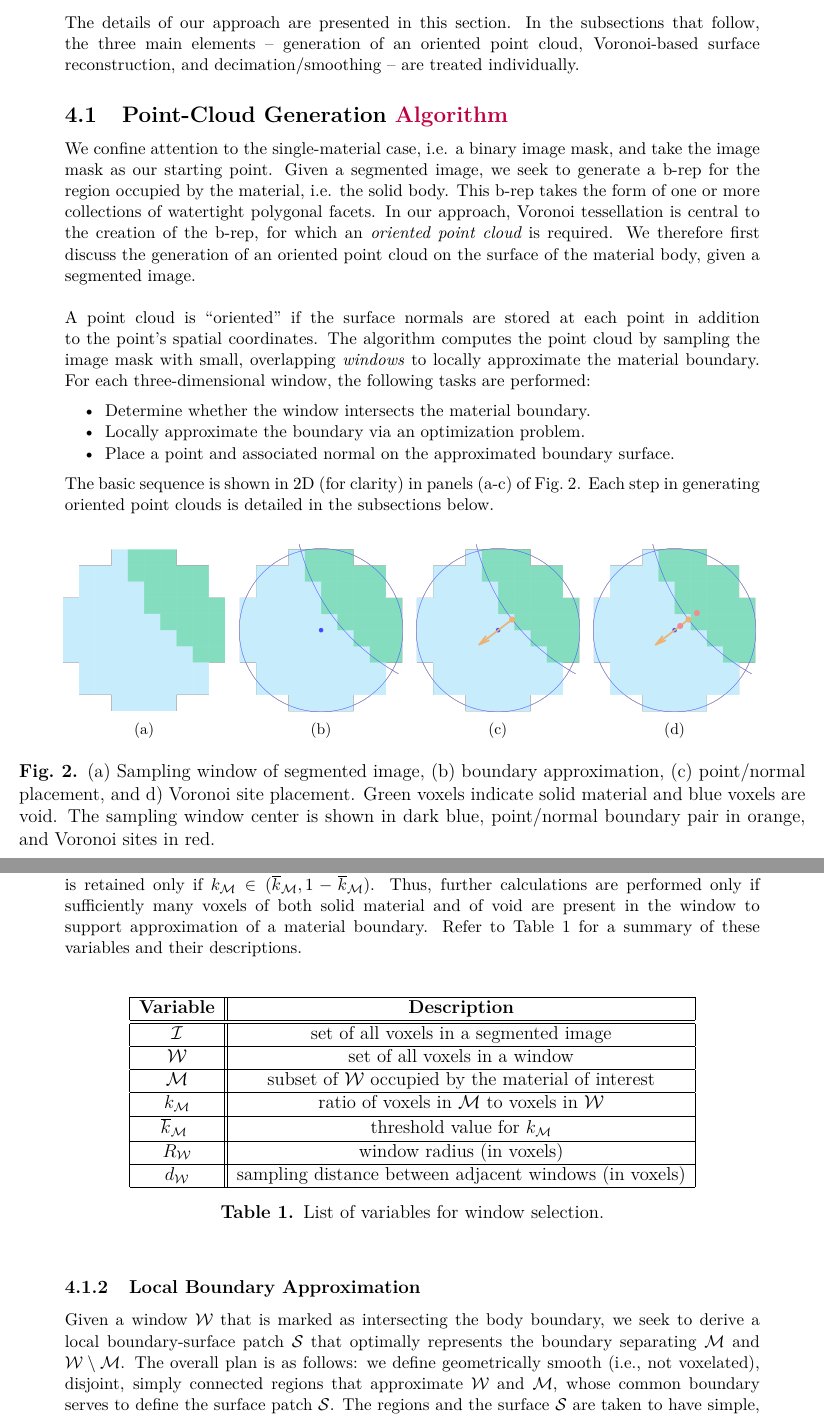
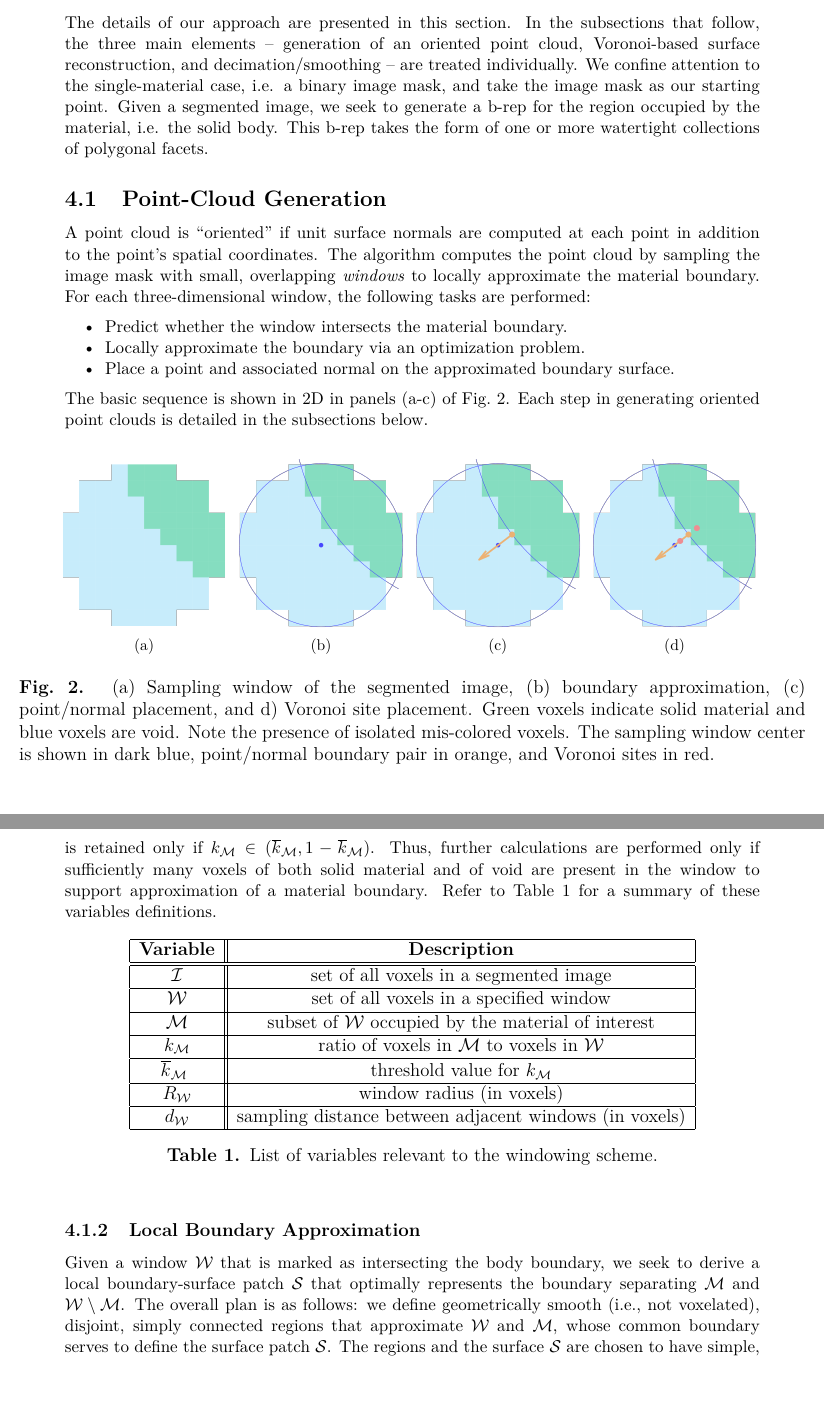
Before and after one commit to omhafez/mask-to-brep-paper, a LaTeX document (mask-to-brep-paper/src/paper.tex, which reads mask-to-brep-paper/src/chap2-algorithm.tex): two parts of pages 9 and 10 of 27, joined at a grey line, cut so that both start at the same text, the shorter picture padded with empty space. Compiled offline with pdfLaTeX.

Commit message:
Updates from Overleaf

```diff
--- a/mask-to-brep-paper/src/chap2-algorithm.tex
+++ b/mask-to-brep-paper/src/chap2-algorithm.tex
@@ -1,21 +1,19 @@
 \section{\textcolor{purple}{Proposed Workflow}}
 
-The details of our approach are presented in this section.  In the subsections that follow, the three main elements -- generation of an oriented point cloud, Voronoi-based surface reconstruction, and decimation/smoothing -- are treated individually.
+The details of our approach are presented in this section.  In the subsections that follow, the three main elements -- generation of an oriented point cloud, Voronoi-based surface reconstruction, and decimation/smoothing -- are treated individually.  We confine attention to the single-material case, i.e. a binary image mask, and take the image mask as our starting point.  Given a segmented image, we seek to generate a b-rep for the region occupied by the material, i.e. the solid body.  This b-rep takes the form of one or more watertight collections of polygonal facets.
 
-\subsection{Point-Cloud Generation \textcolor{purple}{Algorithm}}
+\subsection{Point-Cloud Generation}
 \label{Point Cloud Generation}
 
-We confine attention to the single-material case, i.e. a binary image mask, and take the image mask as our starting point.  Given a segmented image, we seek to generate a b-rep for the region occupied by the material, i.e. the solid body.  This b-rep takes the form of one or more collections of watertight polygonal facets.  In our approach, Voronoi tessellation is central to the creation of the b-rep, for which an {\em oriented point cloud} is required.  We therefore first discuss the generation of an oriented point cloud on the surface of the material body, given a segmented image. \\ \\
-%
-A point cloud is ``oriented'' if the surface normals are stored at each point in addition to the point's spatial coordinates. The algorithm computes the point cloud by sampling the image mask with small, overlapping \textit{windows} to locally approximate the material boundary. For each three-dimensional window, the following tasks are performed:
+A point cloud is ``oriented'' if unit surface normals are computed at each point in addition to the point's spatial coordinates. The algorithm computes the point cloud by sampling the image mask with small, overlapping \textit{windows} to locally approximate the material boundary. For each three-dimensional window, the following tasks are performed:
 \vspace{2mm}
 \begin{itemize}[noitemsep]
-  \item Determine whether the window intersects the material boundary.
+  \item Predict whether the window intersects the material boundary.
   \item Locally approximate the boundary via an optimization problem.
   \item Place a point and associated normal on the approximated boundary surface.
 \end{itemize}
 \vspace{2mm}
-The basic sequence is shown in 2D (for clarity) in panels (a-c) of~\figref{vor}. Each step in generating oriented point clouds is detailed in the subsections below.
+The basic sequence is shown in 2D in panels (a-c) of \figref{vor}. Each step in generating oriented point clouds is detailed in the subsections below.
 
 \begin{figure}[ht]
 \centering
@@ -32,7 +30,7 @@ The basic sequence is shown in 2D (for clarity) in panels (a-c) of~\figref{vor}.
 		\includegraphics[scale=0.57]{media/2-shabaka/1-vor/dem4.png}
 \label{fig:vor4}}
 %
-\caption{(a) Sampling window of segmented image, (b) boundary approximation, (c) point/normal placement, and d) Voronoi site placement. Green voxels indicate solid material and blue voxels are void. The sampling window center is shown in dark blue, point/normal boundary pair in orange, and Voronoi sites in red.}
+\caption{(a) Sampling window of the segmented image, (b) boundary approximation, (c) point/normal placement, and d) Voronoi site placement. Green voxels indicate solid material and blue voxels are void.  Note the presence of isolated mis-colored voxels.  The sampling window center is shown in dark blue, point/normal boundary pair in orange, and Voronoi sites in red.}
 \label{fig:vor}
 \end{figure}
 
@@ -42,5 +40,5 @@ We denote the set of all voxels in a segmented image as $\mathcal{I}$. The segme
 %
-A window $\mathcal{W}$ is marked for further processing if it satisfies a threshold requirement, as follows.  Letting $k_{\mathcal{M}} = n_{\mathcal{M}}/n_{\mathcal{W}}$, we define a threshold value $\overline{k}_{\mathcal{M}}$ such that the window is retained only if $k_{\mathcal{M}} \in (\overline{k}_{\mathcal{M}}, 1 - \overline{k}_{\mc{M}})$.  Thus, further calculations are performed only if sufficiently many voxels of both solid material and of void are present in the window to support approximation of a material boundary. Refer to~\tabref{window} for a summary of these variables and their descriptions. \\
+A window $\mathcal{W}$ is marked for further processing if it satisfies a threshold requirement, as follows.  Letting $k_{\mathcal{M}} = n_{\mathcal{M}}/n_{\mathcal{W}}$, we define a threshold value $\overline{k}_{\mathcal{M}}$ such that the window is retained only if $k_{\mathcal{M}} \in (\overline{k}_{\mathcal{M}}, 1 - \overline{k}_{\mc{M}})$.  Thus, further calculations are performed only if sufficiently many voxels of both solid material and of void are present in the window to support approximation of a material boundary. Refer to~\tabref{window} for a summary of these variables definitions.
 
 \begin{table}[htbp!]
  \centering
@@ -48,22 +46,21 @@ A window $\mathcal{W}$ is marked for further processing if it satisfies a thresh
    \hline
    {\textbf{Variable}} & \textbf{Description} \\ \hline \hline
    $\mathcal{I}$ & set of all voxels in a segmented image \\ \hline
-   $\mathcal{W}$ & set of all voxels in a window \\ \hline
+   $\mathcal{W}$ & set of all voxels in a specified window \\ \hline
    $\mc{M}$ & subset of $\mc{W}$ occupied by the material of interest\\ \hline
    {$k_{\mathcal{M}}$} & ratio of voxels in $\mathcal{M}$ to voxels in $\mathcal{W}$\\ \hline
    {$\overline{k}_{\mathcal{M}}$ \rule{0mm}{4mm}} & threshold value for $k_{\mathcal{M}}$ \\ \hline
    $R_{\mathcal{W}}$ & window radius (in voxels) \\ \hline
    $d_{\mathcal{W}}$ & sampling distance between adjacent windows (in voxels) \\ \hline
 \end{tabular}
-\caption{List of variables for window selection.}
+\caption{List of variables relevant to the windowing scheme.}
 \label{tab:window}
 \end{table}
 
 \subsubsection{Local Boundary Approximation}
 
-Given a window $\mathcal{W}$ that is marked as intersecting the body boundary, we seek to derive a local boundary-surface patch $\mc{S}$ that optimally represents the boundary separating $\mc{M}$ and $\mc{W} \setminus \mc{M}$.  The overall plan is as follows: we define geometrically smooth (i.e., not voxelated), disjoint, simply connected regions that approximate $\mc{W}$ and $\mc{M}$, whose common boundary serves to define the surface patch $\mc{S}$.  The regions and the surface $\mc{S}$ are taken to have simple, parameterizable shapes; optimally fitting them to $\mc{W}$ and $\mc{M}$ therefore reduces to a small algebraic minimization problem.  We require that $\mc{S}$ be non-self-intersecting, and that it divides the smooth approximation to $\mc{W}$ into exactly two subregions. \\ \\
-%
-Proceeding in this direction, let $\mc{D}$ be a sphere whose center and radius $R$ are chosen such that the centroid and volume of $D$ match those of $\mc{W}$.  Next, we define $\Omega_p$ as the spatial region occupied by $\mc{M}$, and $\Omega$ as the subset of $\mc{D}$ that lies on the material side of $\mc{S}$.  We assume that $\mc{S}$ intersects $\partial \mc{D}$ in a simple closed loop, so that $\Omega$ is a simply connected subset of $\mc{D}$ that resembles a lens. The situation is illustrated in~\figref{figure3}. \\ \\
+Given a window $\mathcal{W}$ that is marked as intersecting the body boundary, we seek to derive a local boundary-surface patch $\mc{S}$ that optimally represents the boundary separating $\mc{M}$ and $\mc{W} \setminus \mc{M}$.  The overall plan is as follows: we define geometrically smooth (i.e., not voxelated), disjoint, simply connected regions that approximate $\mc{W}$ and $\mc{M}$, whose common boundary serves to define the surface patch $\mc{S}$.  The regions and the surface $\mc{S}$ are chosen to have simple, parameterizable shapes; optimally fitting them to $\mc{W}$ and $\mc{M}$ therefore reduces to a small algebraic minimization problem.  We require that $\mc{S}$ be non-self-intersecting, and that it divides the smooth approximation to $\mc{W}$ into exactly two subregions.
+Proceeding in this direction, let $\mc{D}$ be a sphere whose center and radius $R$ are chosen such that the centroid and volume of $D$ match those of $\mc{W}$.  Next, we define $\Omega_p$ as the spatial region occupied by $\mc{M}$, and $\Omega$ as the subset of $\mc{D}$ that lies on the material side of $\mc{S}$.  We assume that $\mc{S}$ intersects $\partial \mc{D}$ in a simple closed loop, so that $\Omega$ is a simply-connected subset of $\mc{D}$ that resembles a lens. The situation is illustrated in \figref{figure3} in 2D.
 \begin{figure}[b!]
 	\centering
 	\subfigure[Window $\mathcal{W}$]{%
--- a/mask-to-brep-paper/src/paper.tex
+++ b/mask-to-brep-paper/src/paper.tex
@@ -55,7 +55,8 @@
 {\ifstrequal{#1}{boltcheva2017}{\color{purple}\mybibitem{#1}}
 {\ifstrequal{#1}{boltcheva2009}{\color{purple}\mybibitem{#1}}
 {\ifstrequal{#1}{shaffer2021}{\color{purple}\mybibitem{#1}}
-{\color{black}\mybibitem{#1}}}}}}}}}}}}}}%
+{\ifstrequal{#1}{levin2004}{\color{purple}\mybibitem{#1}}
+{\color{black}\mybibitem{#1}}}}}}}}}}}}}}}%
 }
 
 
```
Also changed, not shown: mask-to-brep-paper/src/chap4-a-limitations.tex (+2 -0 lines), mask-to-brep-paper/src/references.bib (+10 -0 lines), mask-to-brep-paper/src/chap2-algorithm.tex (20 more changed lines).
